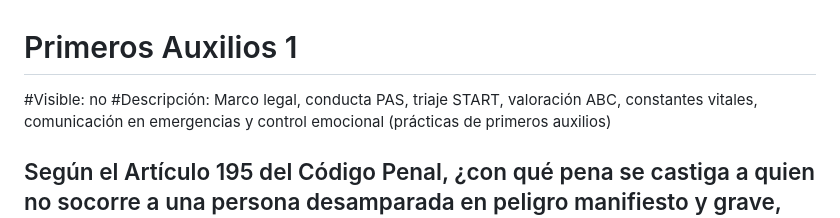
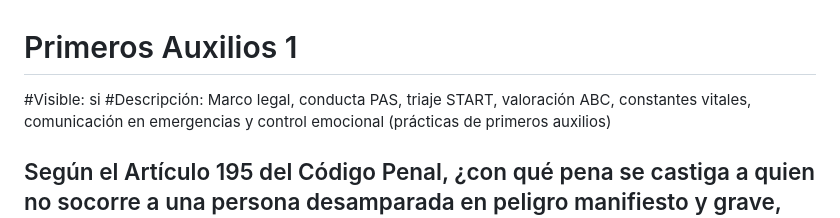
Before and after one commit to hamletlg/tests_cursos, a Markdown page: fuentes/primeros_auxilios_1.md, the part around the change. GitHub-like rendering.

Commit message:
Change visibility status from 'no' to 'si'

```diff
--- a/fuentes/primeros_auxilios_1.md
+++ b/fuentes/primeros_auxilios_1.md
@@ -1,5 +1,5 @@
 # Primeros Auxilios 1
-#Visible: no
+#Visible: si
 #Descripción: Marco legal, conducta PAS, triaje START, valoración ABC, constantes vitales, comunicación en emergencias y control emocional (prácticas de primeros auxilios)
 
 ## Según el Artículo 195 del Código Penal, ¿con qué pena se castiga a quien no socorre a una persona desamparada en peligro manifiesto y grave, pudiendo hacerlo sin riesgo propio?
```
